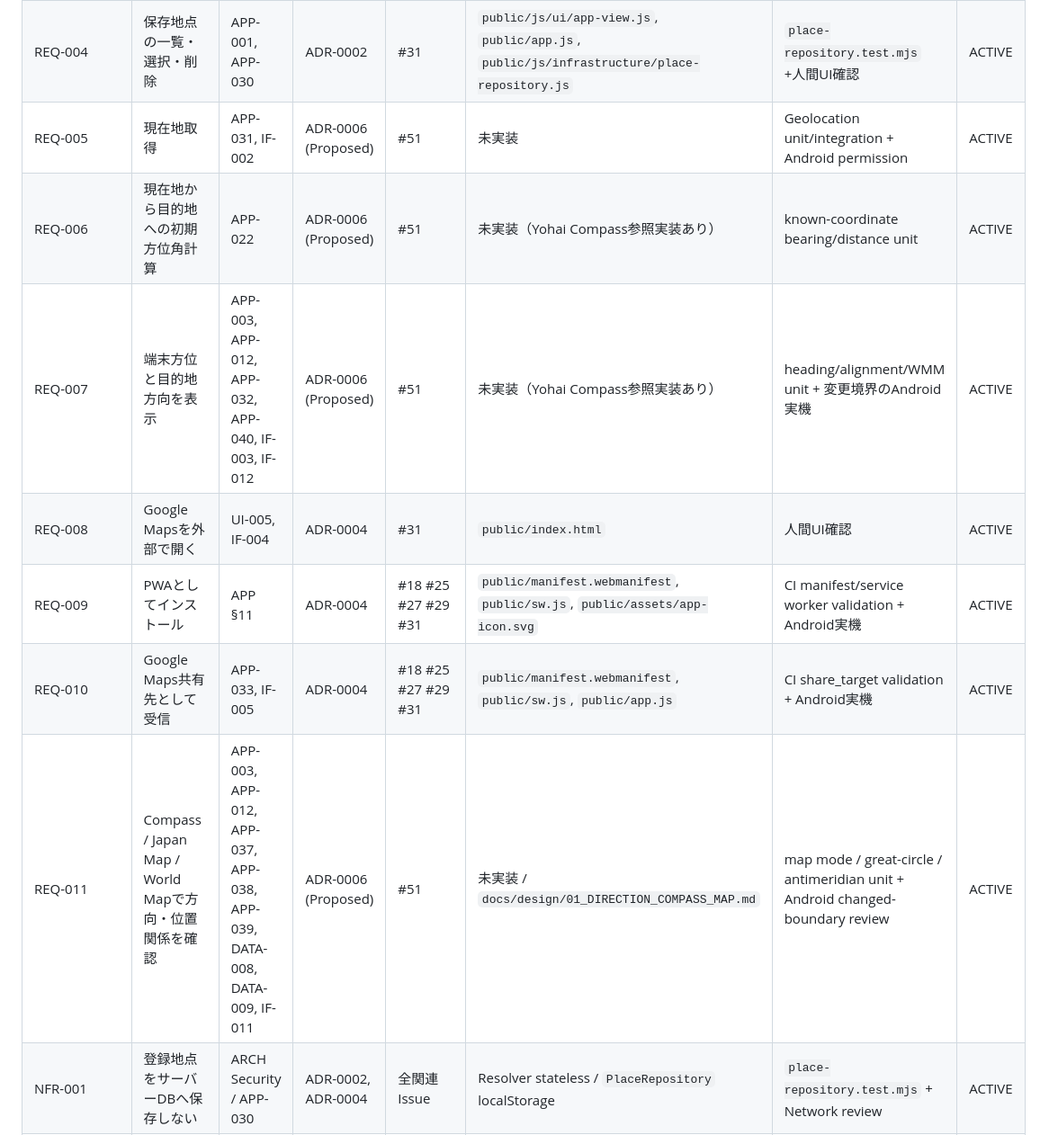
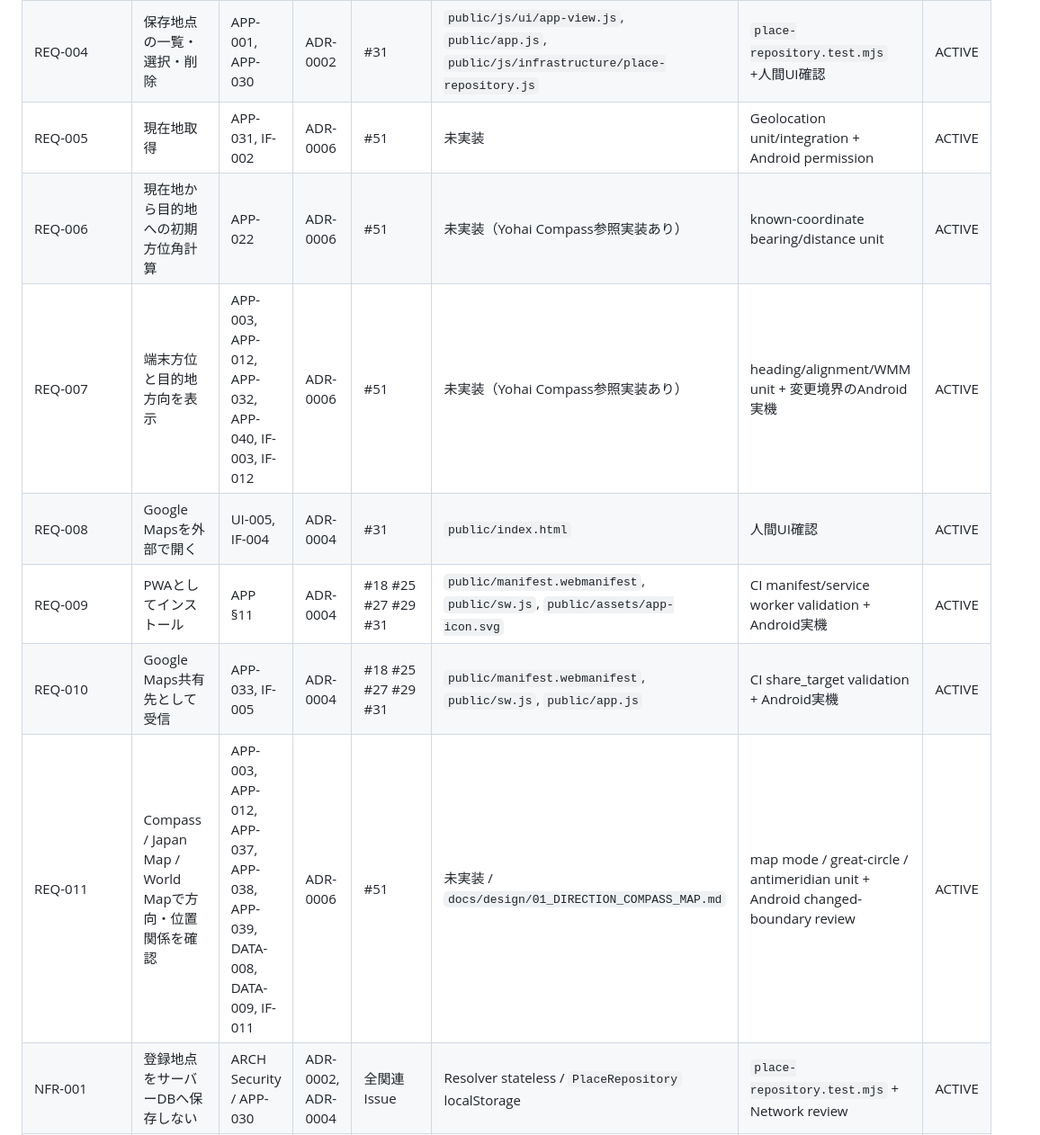
Before and after one commit to ha-rookie/omoi-no-hougaku, a Markdown page: docs/06_REQUIREMENTS_TRACEABILITY.md, the part around one of its changes. Shown at 90% size. Rendered like a GitHub page.

Commit message:
docs: mark ADR-0006 accepted in traceability

```diff
--- a/docs/06_REQUIREMENTS_TRACEABILITY.md
+++ b/docs/06_REQUIREMENTS_TRACEABILITY.md
@@ -22,13 +22,13 @@ ACTIVE / NEW相当の要件をDEFERRED/REMOVEDへ変える場合はIssue/PRに
 | REQ-002 | 地点へ任意の表示名を設定 | APP-002, APP-011, DATA-001 | ADR-0002 | #31 | `public/index.html`, `public/js/app/register-place.js`, `public/js/infrastructure/place-repository.js` | `place-repository.test.mjs` +人間UI確認 | ACTIVE |
 | REQ-003 | 最大5地点を端末内保存 | APP-011, APP-030, DATA-001, DATA-002 | ADR-0002 | #31 | `public/js/infrastructure/place-repository.js` | `place-repository.test.mjs` | ACTIVE |
 | REQ-004 | 保存地点の一覧・選択・削除 | APP-001, APP-030 | ADR-0002 | #31 | `public/js/ui/app-view.js`, `public/app.js`, `public/js/infrastructure/place-repository.js` | `place-repository.test.mjs` +人間UI確認 | ACTIVE |
-| REQ-005 | 現在地取得 | APP-031, IF-002 | ADR-0006 (Proposed) | #51 | 未実装 | Geolocation unit/integration + Android permission | ACTIVE |
-| REQ-006 | 現在地から目的地への初期方位角計算 | APP-022 | ADR-0006 (Proposed) | #51 | 未実装（Yohai Compass参照実装あり） | known-coordinate bearing/distance unit | ACTIVE |
-| REQ-007 | 端末方位と目的地方向を表示 | APP-003, APP-012, APP-032, APP-040, IF-003, IF-012 | ADR-0006 (Proposed) | #51 | 未実装（Yohai Compass参照実装あり） | heading/alignment/WMM unit + 変更境界のAndroid実機 | ACTIVE |
+| REQ-005 | 現在地取得 | APP-031, IF-002 | ADR-0006 | #51 | 未実装 | Geolocation unit/integration + Android permission | ACTIVE |
+| REQ-006 | 現在地から目的地への初期方位角計算 | APP-022 | ADR-0006 | #51 | 未実装（Yohai Compass参照実装あり） | known-coordinate bearing/distance unit | ACTIVE |
+| REQ-007 | 端末方位と目的地方向を表示 | APP-003, APP-012, APP-032, APP-040, IF-003, IF-012 | ADR-0006 | #51 | 未実装（Yohai Compass参照実装あり） | heading/alignment/WMM unit + 変更境界のAndroid実機 | ACTIVE |
 | REQ-008 | Google Mapsを外部で開く | UI-005, IF-004 | ADR-0004 | #31 | `public/index.html` | 人間UI確認 | ACTIVE |
 | REQ-009 | PWAとしてインストール | APP §11 | ADR-0004 | #18 #25 #27 #29 #31 | `public/manifest.webmanifest`, `public/sw.js`, `public/assets/app-icon.svg` | CI manifest/service worker validation + Android実機 | ACTIVE |
 | REQ-010 | Google Maps共有先として受信 | APP-033, IF-005 | ADR-0004 | #18 #25 #27 #29 #31 | `public/manifest.webmanifest`, `public/sw.js`, `public/app.js` | CI share_target validation + Android実機 | ACTIVE |
-| REQ-011 | Compass / Japan Map / World Mapで方向・位置関係を確認 | APP-003, APP-012, APP-037, APP-038, APP-039, DATA-008, DATA-009, IF-011 | ADR-0006 (Proposed) | #51 | 未実装 / `docs/design/01_DIRECTION_COMPASS_MAP.md` | map mode / great-circle / antimeridian unit + Android changed-boundary review | ACTIVE |
+| REQ-011 | Compass / Japan Map / World Mapで方向・位置関係を確認 | APP-003, APP-012, APP-037, APP-038, APP-039, DATA-008, DATA-009, IF-011 | ADR-0006 | #51 | 未実装 / `docs/design/01_DIRECTION_COMPASS_MAP.md` | map mode / great-circle / antimeridian unit + Android changed-boundary review | ACTIVE |
 | NFR-001 | 登録地点をサーバーDBへ保存しない | ARCH Security / APP-030 | ADR-0002, ADR-0004 | 全関連Issue | Resolver stateless / `PlaceRepository` localStorage | `place-repository.test.mjs` + Network review | ACTIVE |
 | NFR-002 | 外部入力を検証し未検証HTML挿入を避ける | APP-020, APP-021, APP §13 | ADR-0004 | #25 #29 #31 | Production classifier + `textContent` DOM生成 + Function validation | classifier異常系 + static review | ACTIVE |
 | NFR-003 | 解析失敗時に推測座標を返さない | APP-010, APP-020, APP-021, APP-035 | ADR-0004 | #22 #25 #29 #31 | `receive-shared-place.js` / resolver error handling | invalid/unsupported + Android実機 | ACTIVE |
```
Also changed, not shown: other parts of docs/06_REQUIREMENTS_TRACEABILITY.md (+1 -1 lines).
